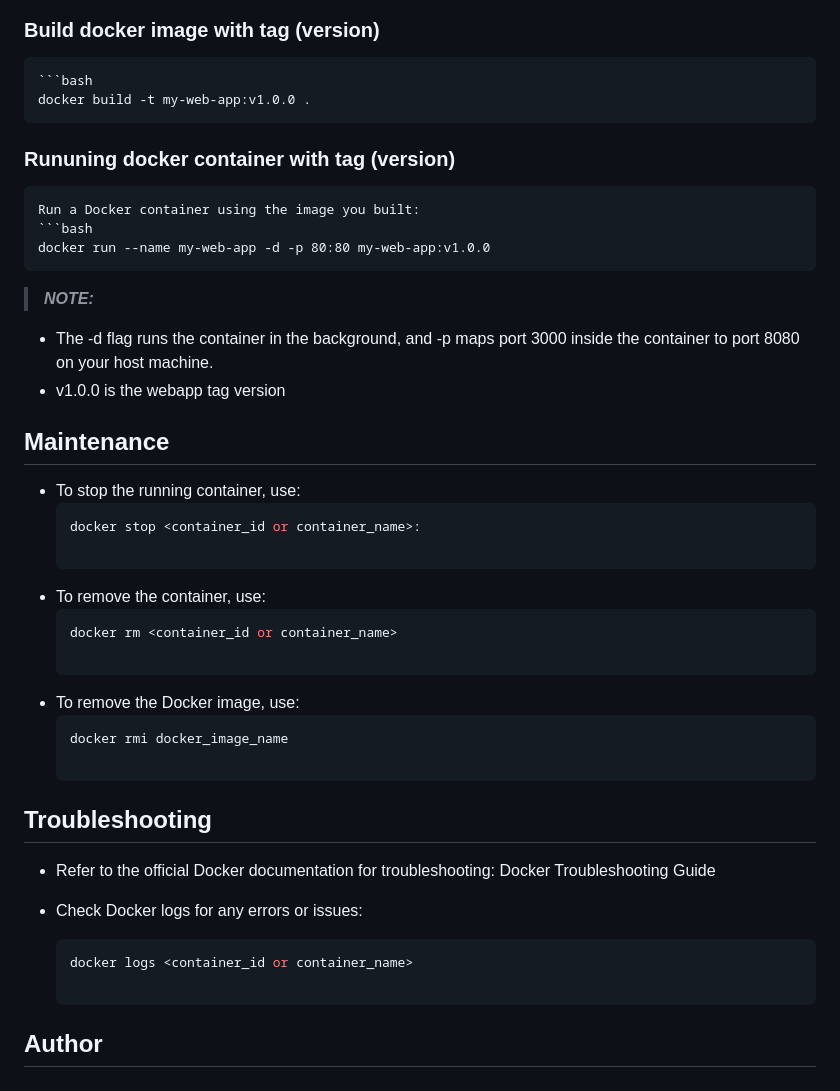
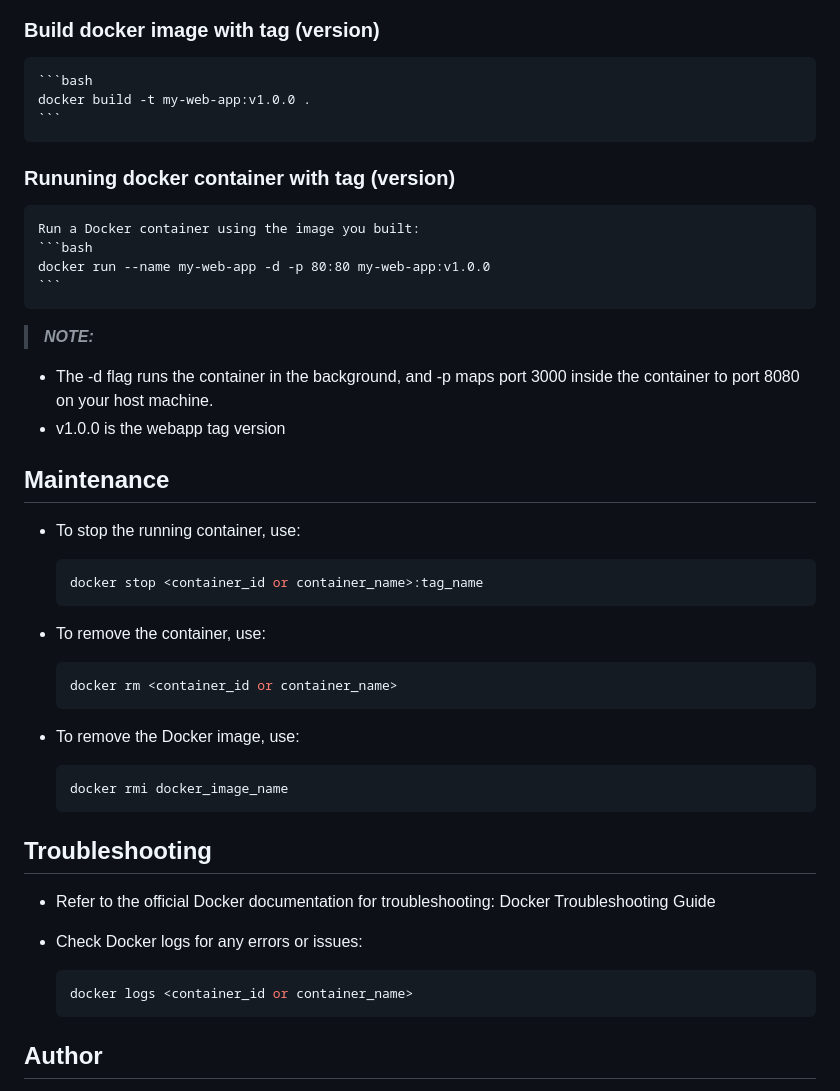
Before and after one commit to mansourka06/docker-training, a Markdown page: readme.md, the part around the change. Rendered like a GitHub page.

````diff
--- a/readme.md
+++ b/readme.md
@@ -102,13 +102,14 @@ Consider using Docker Compose for multi-container applications and defining serv
 
     ```bash
     docker build -t my-web-app:v1.0.0 .
+    ```
 
 ### Rununing docker container with tag (version)
 
     Run a Docker container using the image you built:
     ```bash
     docker run --name my-web-app -d -p 80:80 my-web-app:v1.0.0
-
+    ```
 > **_NOTE:_**
   - The -d flag runs the container in the background, and -p maps port 3000 inside the container to port 8080 on your host machine.
   - v1.0.0 is the webapp tag version
@@ -117,15 +118,18 @@ Consider using Docker Compose for multi-container applications and defining serv
 
   - To stop the running container, use:
     ```bash
-    docker stop <container_id or container_name>:
+    docker stop <container_id or container_name>:tag_name
+    ```
 
  - To remove the container, use:
     ```bash
     docker rm <container_id or container_name>
+    ```
 
  - To remove the Docker image, use:
     ```bash
     docker rmi docker_image_name
+    ```
 
 ## Troubleshooting
 
@@ -134,6 +138,7 @@ Consider using Docker Compose for multi-container applications and defining serv
  - Check Docker logs for any errors or issues:
     ```bash
     docker logs <container_id or container_name>
+    ```
 
 ## Author
 - [Mansour KA](https://github.com/mansourka06)
````
